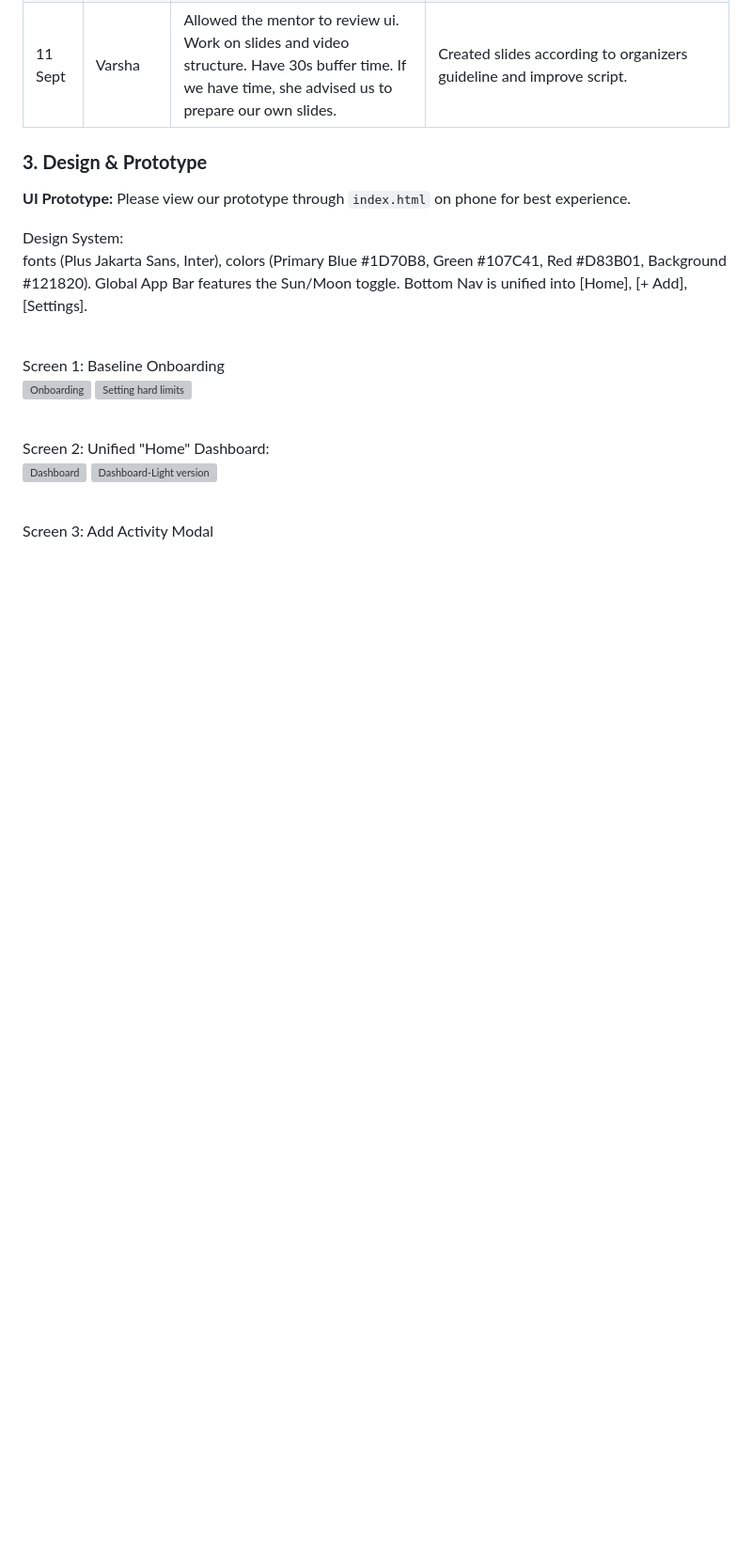
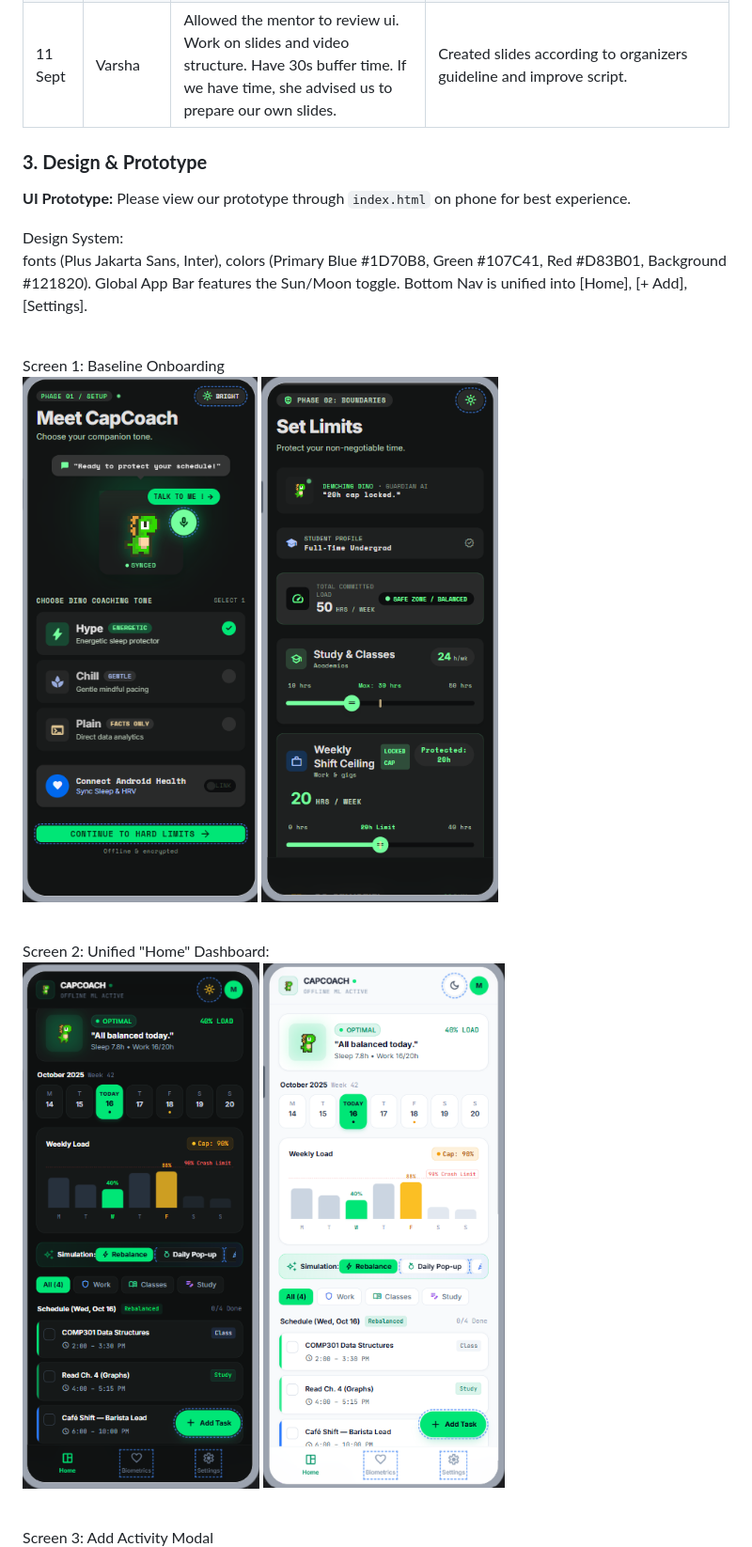
Before and after one commit to Lievaashini/All_Purpose-CodeNection, a Markdown page: README.md, the part around one of its changes. Shown at 94% size. GitHub-like rendering; blank space fills up the shorter version; grey boxes are pictures that could not be loaded.

```diff
--- a/README.md
+++ b/README.md
@@ -74,9 +74,9 @@ Design System:
 fonts (Plus Jakarta Sans, Inter), colors (Primary Blue \#1D70B8, Green \#107C41, Red \#D83B01, Background \#121820). Global App Bar features the Sun/Moon toggle. Bottom Nav is unified into \[Home\], \[+ Add\], \[Settings\].
 
 <br>Screen 1: Baseline Onboarding
-<br>![Onboarding](images\ui\01-onboarding.png)  ![Setting hard limits](images\ui\02-hard-limits.png)
+<br>![Onboarding](./images/ui/01-onboarding.png)  ![Setting hard limits](./images/ui/02-hard-limits.png)
 
 <br>Screen 2: Unified "Home" Dashboard:
-<br>![Dashboard](images\ui\03-dashboard.png)  ![Dashboard-Light version](images\ui\03-dashboard-bright.png)
+<br>![Dashboard](./images/ui/03-dashboard.png)  ![Dashboard-Light version](./images/ui/03-dashboard-bright.png)
 
 <br>Screen 3: Add Activity Modal
```
Also changed, not shown: other parts of README.md (+7 -7 lines).
